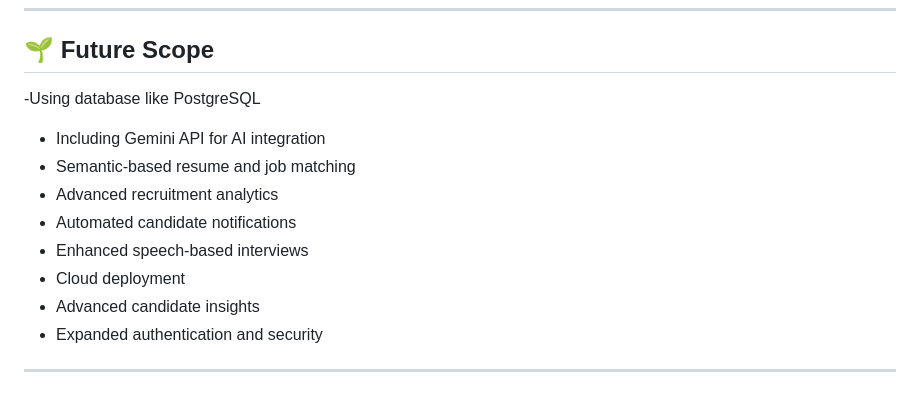
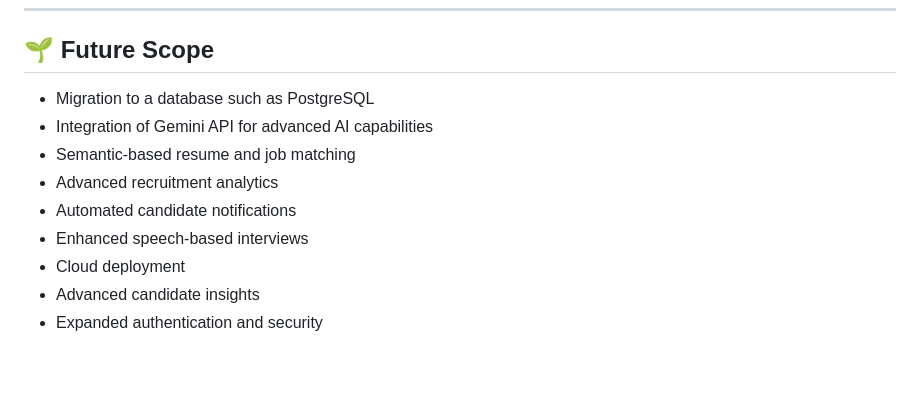
Before and after one commit to divyap-05/Hirely, a Markdown page: README.md, the part around the change. Rendered like a GitHub page; blank space fills up the shorter version.

Commit message:
Update README.md
With future scope about sql

```diff
--- a/README.md
+++ b/README.md
@@ -137,8 +137,8 @@ The platform focuses on creating a structured workflow for both candidates and r
 
 ## 🌱 Future Scope
 
--Using database like PostgreSQL
-- Including Gemini API for AI integration
+- Migration to a database such as PostgreSQL
+- Integration of Gemini API for advanced AI capabilities
 - Semantic-based resume and job matching
 - Advanced recruitment analytics
 - Automated candidate notifications
@@ -146,6 +146,3 @@ The platform focuses on creating a structured workflow for both candidates and r
 - Cloud deployment
 - Advanced candidate insights
 - Expanded authentication and security
-
-
----
```
